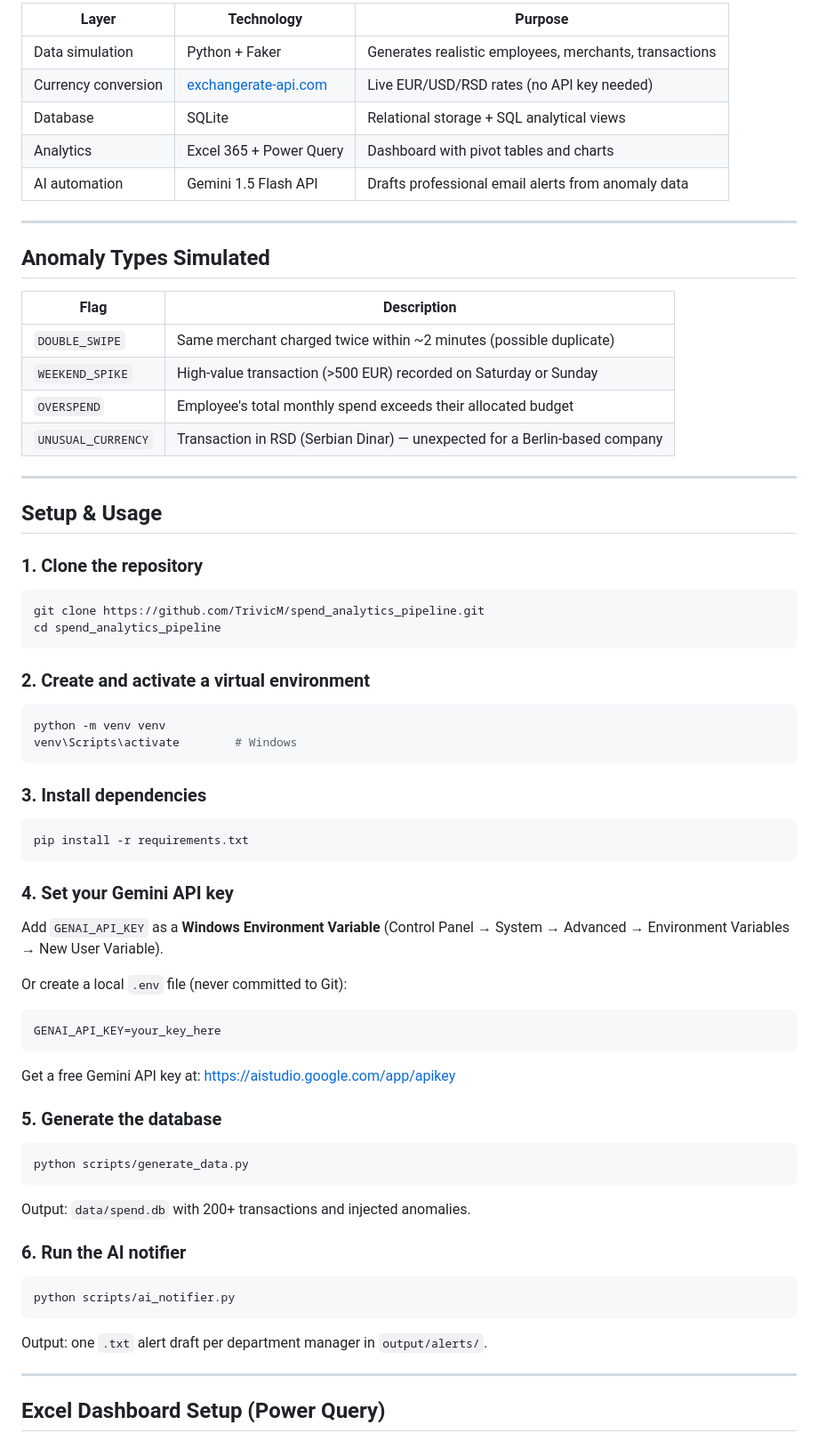
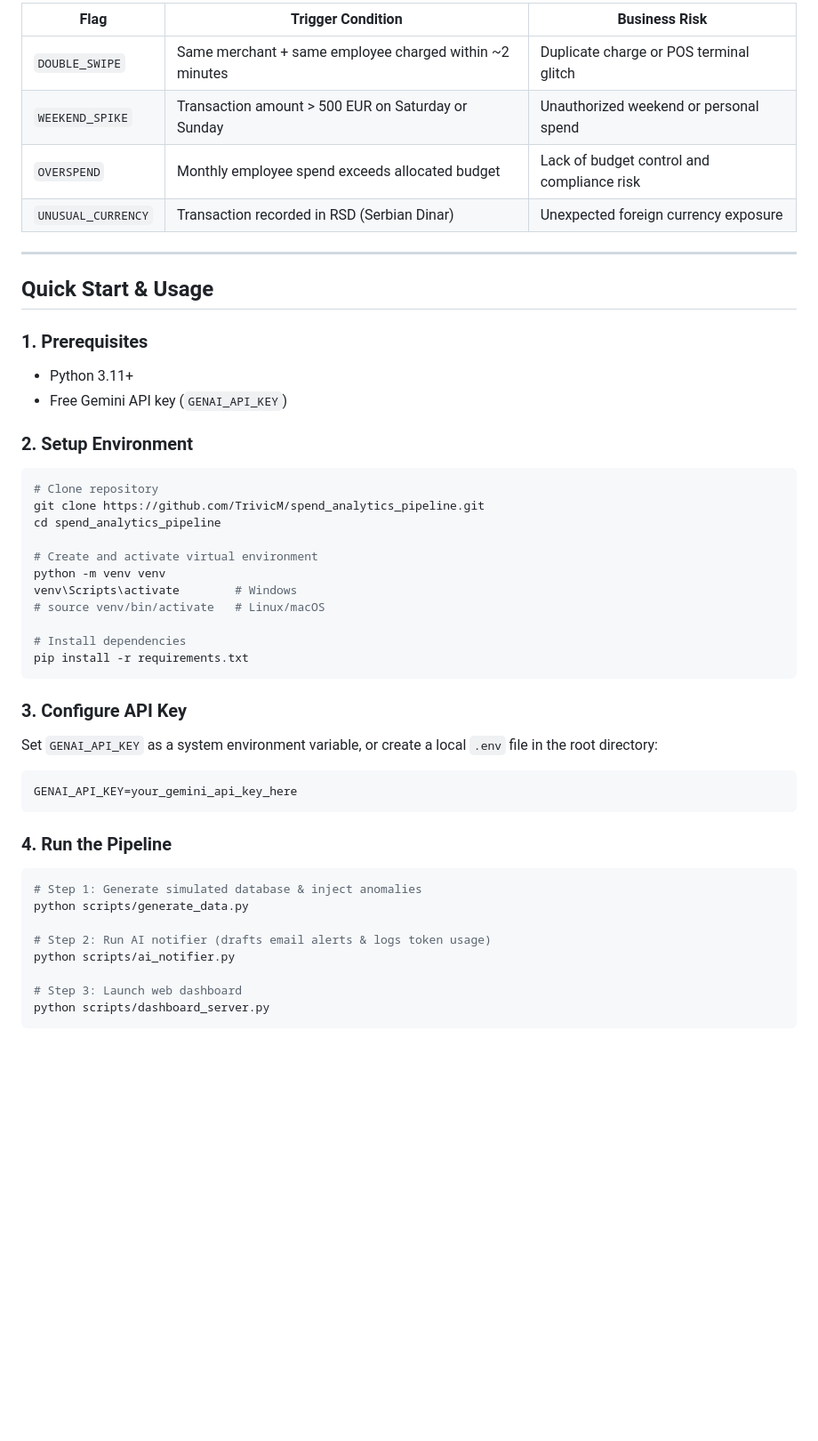
Before and after one commit to TrivicM/spend_analytics_pipeline, a Markdown page: README.md, the part around one of its changes. Shown at 89% size. GitHub-like rendering; blank space fills up the shorter version.

````diff
--- a/README.md
+++ b/README.md
@@ -41,76 +75,51 @@ Excel: dashboard/analysis.xlsx               Python: ai_notifier.py
 
-| Layer | Technology | Purpose |
-|-------|-----------|---------|
-| Data simulation | Python + Faker | Generates realistic employees, merchants, transactions |
-| Currency conversion | [exchangerate-api.com](https://exchangerate-api.com) | Live EUR/USD/RSD rates (no API key needed) |
-| Database | SQLite | Relational storage + SQL analytical views |
-| Analytics | Excel 365 + Power Query | Dashboard with pivot tables and charts |
-| AI automation | Gemini 1.5 Flash API | Drafts professional email alerts from anomaly data |
+| Flag | Trigger Condition | Business Risk |
+|---|---|---|
+| `DOUBLE_SWIPE` | Same merchant + same employee charged within ~2 minutes | Duplicate charge or POS terminal glitch |
+| `WEEKEND_SPIKE` | Transaction amount > 500 EUR on Saturday or Sunday | Unauthorized weekend or personal spend |
+| `OVERSPEND` | Monthly employee spend exceeds allocated budget | Lack of budget control and compliance risk |
+| `UNUSUAL_CURRENCY` | Transaction recorded in RSD (Serbian Dinar) | Unexpected foreign currency exposure |
 
 ---
 
-## Anomaly Types Simulated
+## Quick Start & Usage
 
-| Flag | Description |
-|------|-------------|
-| `DOUBLE_SWIPE` | Same merchant charged twice within ~2 minutes (possible duplicate) |
-| `WEEKEND_SPIKE` | High-value transaction (>500 EUR) recorded on Saturday or Sunday |
-| `OVERSPEND` | Employee's total monthly spend exceeds their allocated budget |
-| `UNUSUAL_CURRENCY` | Transaction in RSD (Serbian Dinar) — unexpected for a Berlin-based company |
+### 1. Prerequisites
+- Python 3.11+
+- Free Gemini API key (`GENAI_API_KEY`)
 
----
-
-## Setup & Usage
-
-### 1. Clone the repository
+### 2. Setup Environment
 
 ```bash
+# Clone repository
 git clone https://github.com/TrivicM/spend_analytics_pipeline.git
 cd spend_analytics_pipeline
-```
 
-### 2. Create and activate a virtual environment
-
-```bash
+# Create and activate virtual environment
 python -m venv venv
 venv\Scripts\activate        # Windows
-```
+# source venv/bin/activate   # Linux/macOS
 
-### 3. Install dependencies
-
-```bash
+# Install dependencies
 pip install -r requirements.txt
 ```
 
-### 4. Set your Gemini API key
+### 3. Configure API Key
 
-Add `GENAI_API_KEY` as a **Windows Environment Variable**
-(Control Panel → System → Advanced → Environment Variables → New User Variable).
-
-Or create a local `.env` file (never committed to Git):
-```
-GENAI_API_KEY=your_key_here
+Set `GENAI_API_KEY` as a system environment variable, or create a local `.env` file in the root directory:
+```env
+GENAI_API_KEY=your_gemini_api_key_here
 ```
 
-Get a free Gemini API key at: https://aistudio.google.com/app/apikey
-
-### 5. Generate the database
+### 4. Run the Pipeline
 
 ```bash
+# Step 1: Generate simulated database & inject anomalies
 python scripts/generate_data.py
+
+# Step 2: Run AI notifier (drafts email alerts & logs token usage)
+python scripts/ai_notifier.py
+
+# Step 3: Launch web dashboard
+python scripts/dashboard_server.py
 ```
-
-Output: `data/spend.db` with 200+ transactions and injected anomalies.
-
-### 6. Run the AI notifier
-
-```bash
-python scripts/ai_notifier.py
-```
-
-Output: one `.txt` alert draft per department manager in `output/alerts/`.
-
----
-
-## Excel Dashboard Setup (Power Query)
-
````
Also changed, not shown: other parts of README.md (+77 -69 lines).
